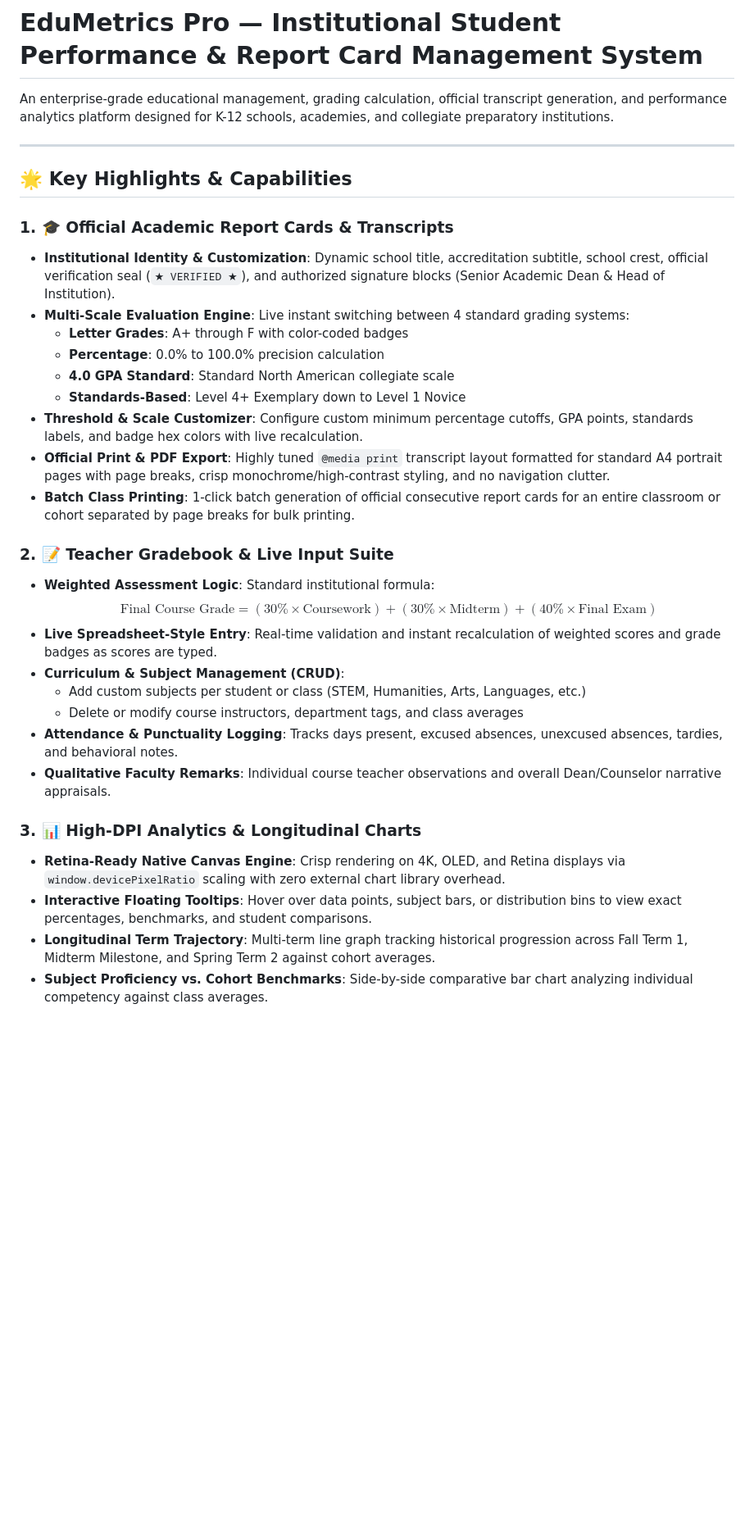
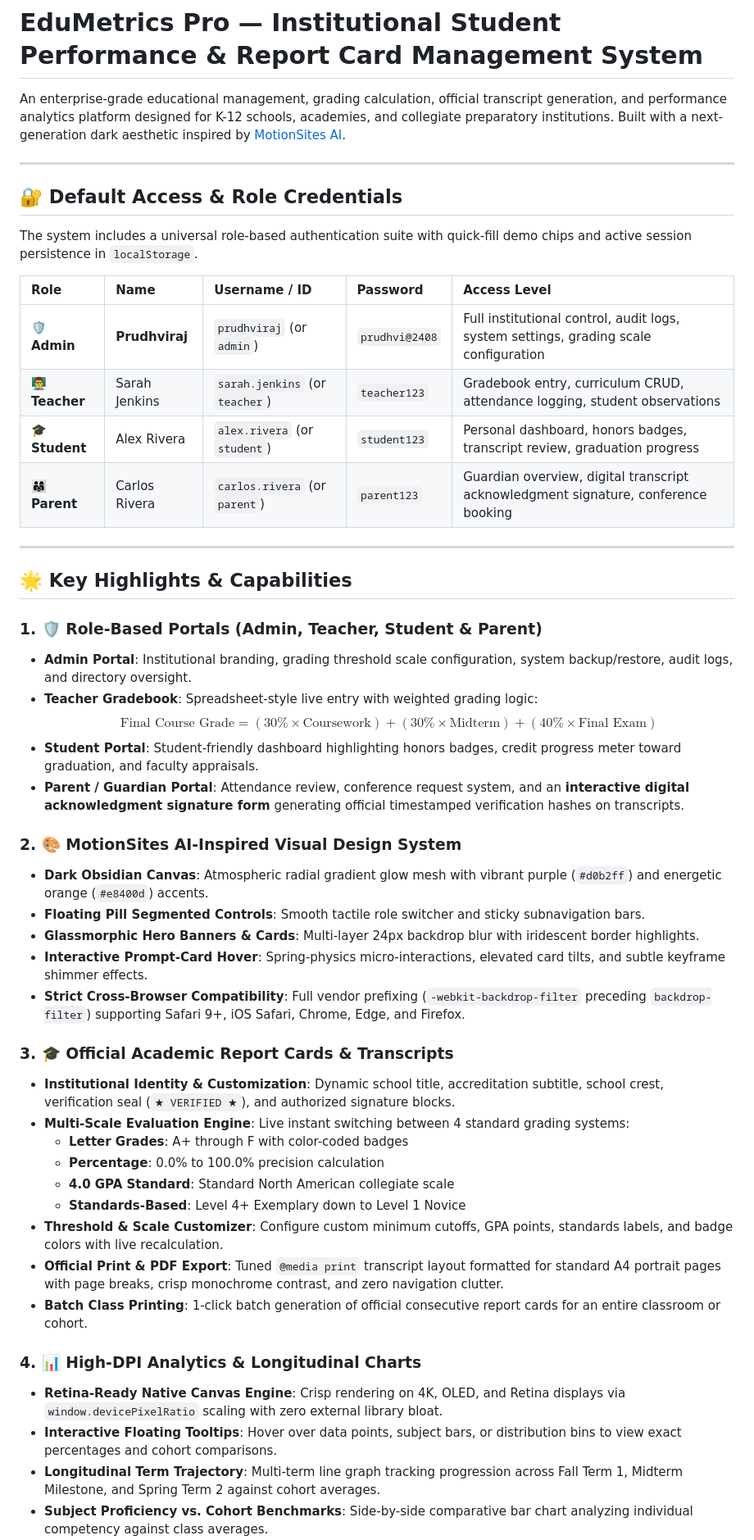
Before and after one commit to 2500080283/student-report-system, a Markdown page: README.md, the part around one of its changes. Shown at 82% size. Drawn GitHub-style; blank space fills up the shorter version.

Commit message:
docs: update README.md with admin credentials, role portals, MotionSites UI, and Vercel specs

```diff
--- a/README.md
+++ b/README.md
@@ -1,34 +1,51 @@
 # EduMetrics Pro — Institutional Student Performance & Report Card Management System
 
-An enterprise-grade educational management, grading calculation, official transcript generation, and performance analytics platform designed for K-12 schools, academies, and collegiate preparatory institutions.
+An enterprise-grade educational management, grading calculation, official transcript generation, and performance analytics platform designed for K-12 schools, academies, and collegiate preparatory institutions. Built with a next-generation dark aesthetic inspired by [MotionSites AI](https://motionsites.ai/).
+
+---
+
+## 🔐 Default Access & Role Credentials
+
+The system includes a universal role-based authentication suite with quick-fill demo chips and active session persistence in `localStorage`.
+
+| Role | Name | Username / ID | Password | Access Level |
+| :--- | :--- | :--- | :--- | :--- |
+| 🛡️ **Admin** | **Prudhviraj** | `prudhviraj` (or `admin`) | `prudhvi@2408` | Full institutional control, audit logs, system settings, grading scale configuration |
+| 👨‍🏫 **Teacher** | Sarah Jenkins | `sarah.jenkins` (or `teacher`) | `teacher123` | Gradebook entry, curriculum CRUD, attendance logging, student observations |
+| 🎓 **Student** | Alex Rivera | `alex.rivera` (or `student`) | `student123` | Personal dashboard, honors badges, transcript review, graduation progress |
+| 👨‍👩‍👧 **Parent** | Carlos Rivera | `carlos.rivera` (or `parent`) | `parent123` | Guardian overview, digital transcript acknowledgment signature, conference booking |
 
 ---
 
 ## 🌟 Key Highlights & Capabilities
 
-### 1. 🎓 Official Academic Report Cards & Transcripts
-- **Institutional Identity & Customization**: Dynamic school title, accreditation subtitle, school crest, official verification seal (`★ VERIFIED ★`), and authorized signature blocks (Senior Academic Dean & Head of Institution).
+### 1. 🛡️ Role-Based Portals (Admin, Teacher, Student & Parent)
+- **Admin Portal**: Institutional branding, grading threshold scale configuration, system backup/restore, audit logs, and directory oversight.
+- **Teacher Gradebook**: Spreadsheet-style live entry with weighted grading logic:
+  $$\text{Final Course Grade} = (30\% \times \text{Coursework}) + (30\% \times \text{Midterm}) + (40\% \times \text{Final Exam})$$
+- **Student Portal**: Student-friendly dashboard highlighting honors badges, credit progress meter toward graduation, and faculty appraisals.
+- **Parent / Guardian Portal**: Attendance review, conference request system, and an **interactive digital acknowledgment signature form** generating official timestamped verification hashes on transcripts.
+
+### 2. 🎨 MotionSites AI-Inspired Visual Design System
+- **Dark Obsidian Canvas**: Atmospheric radial gradient glow mesh with vibrant purple (`#d0b2ff`) and energetic orange (`#e8400d`) accents.
+- **Floating Pill Segmented Controls**: Smooth tactile role switcher and sticky subnavigation bars.
+- **Glassmorphic Hero Banners & Cards**: Multi-layer 24px backdrop blur with iridescent border highlights.
+- **Interactive Prompt-Card Hover**: Spring-physics micro-interactions, elevated card tilts, and subtle keyframe shimmer effects.
+- **Strict Cross-Browser Compatibility**: Full vendor prefixing (`-webkit-backdrop-filter` preceding `backdrop-filter`) supporting Safari 9+, iOS Safari, Chrome, Edge, and Firefox.
+
+### 3. 🎓 Official Academic Report Cards & Transcripts
+- **Institutional Identity & Customization**: Dynamic school title, accreditation subtitle, school crest, verification seal (`★ VERIFIED ★`), and authorized signature blocks.
 - **Multi-Scale Evaluation Engine**: Live instant switching between 4 standard grading systems:
   - **Letter Grades**: A+ through F with color-coded badges
   - **Percentage**: 0.0% to 100.0% precision calculation
   - **4.0 GPA Standard**: Standard North American collegiate scale
   - **Standards-Based**: Level 4+ Exemplary down to Level 1 Novice
-- **Threshold & Scale Customizer**: Configure custom minimum percentage cutoffs, GPA points, standards labels, and badge hex colors with live recalculation.
-- **Official Print & PDF Export**: Highly tuned `@media print` transcript layout formatted for standard A4 portrait pages with page breaks, crisp monochrome/high-contrast styling, and no navigation clutter.
-- **Batch Class Printing**: 1-click batch generation of official consecutive report cards for an entire classroom or cohort separated by page breaks for bulk printing.
+- **Threshold & Scale Customizer**: Configure custom minimum cutoffs, GPA points, standards labels, and badge colors with live recalculation.
+- **Official Print & PDF Export**: Tuned `@media print` transcript layout formatted for standard A4 portrait pages with page breaks, crisp monochrome contrast, and zero navigation clutter.
+- **Batch Class Printing**: 1-click batch generation of official consecutive report cards for an entire classroom or cohort.
 
-### 2. 📝 Teacher Gradebook & Live Input Suite
-- **Weighted Assessment Logic**: Standard institutional formula:
-  $$\text{Final Course Grade} = (30\% \times \text{Coursework}) + (30\% \times \text{Midterm}) + (40\% \times \text{Final Exam})$$
-- **Live Spreadsheet-Style Entry**: Real-time validation and instant recalculation of weighted scores and grade badges as scores are typed.
-- **Curriculum & Subject Management (CRUD)**:
-  - Add custom subjects per student or class (STEM, Humanities, Arts, Languages, etc.)
-  - Delete or modify course instructors, department tags, and class averages
-- **Attendance & Punctuality Logging**: Tracks days present, excused absences, unexcused absences, tardies, and behavioral notes.
-- **Qualitative Faculty Remarks**: Individual course teacher observations and overall Dean/Counselor narrative appraisals.
-
-### 3. 📊 High-DPI Analytics & Longitudinal Charts
-- **Retina-Ready Native Canvas Engine**: Crisp rendering on 4K, OLED, and Retina displays via `window.devicePixelRatio` scaling with zero external chart library overhead.
-- **Interactive Floating Tooltips**: Hover over data points, subject bars, or distribution bins to view exact percentages, benchmarks, and student comparisons.
-- **Longitudinal Term Trajectory**: Multi-term line graph tracking historical progression across Fall Term 1, Midterm Milestone, and Spring Term 2 against cohort averages.
+### 4. 📊 High-DPI Analytics & Longitudinal Charts
+- **Retina-Ready Native Canvas Engine**: Crisp rendering on 4K, OLED, and Retina displays via `window.devicePixelRatio` scaling with zero external library bloat.
+- **Interactive Floating Tooltips**: Hover over data points, subject bars, or distribution bins to view exact percentages and cohort comparisons.
+- **Longitudinal Term Trajectory**: Multi-term line graph tracking progression across Fall Term 1, Midterm Milestone, and Spring Term 2 against cohort averages.
 - **Subject Proficiency vs. Cohort Benchmarks**: Side-by-side comparative bar chart analyzing individual competency against class averages.
```
Also changed, not shown: other parts of README.md (+20 -27 lines).
